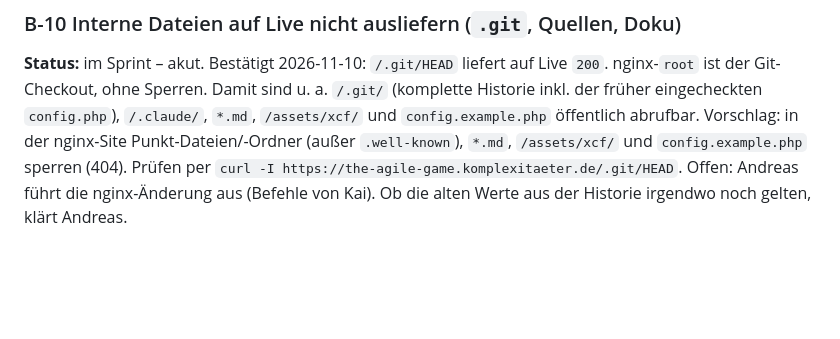
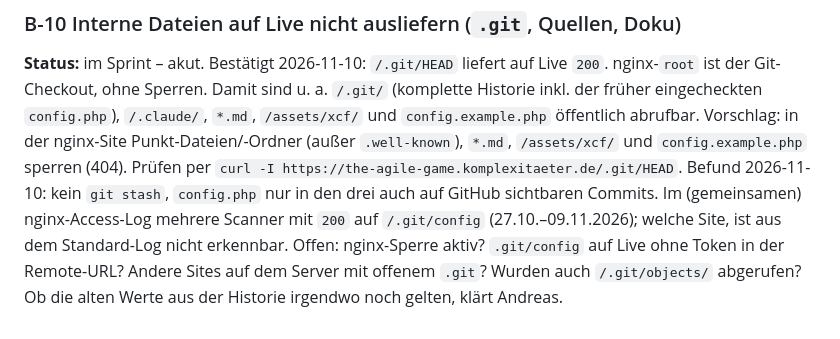
Before and after one commit to komplexitaeter/the-agile-game, a Markdown page: BACKLOG.md, the part around the change. Drawn GitHub-style; blank space fills up the shorter version.

Commit message:
Backlog: record findings for B-10
Co-Authored-By: Claude Opus 5.5 <noreply@anthropic.com>
Claude-Session: https://claude.ai/code/session_01VZgQHCmS8t5sip7XdxXVbc

```diff
--- a/BACKLOG.md
+++ b/BACKLOG.md
@@ -70,5 +70,9 @@ nginx-`root` ist der Git-Checkout, ohne Sperren. Damit sind u. a. `/.git/` (komp
 eingecheckten `config.php`), `/.claude/`, `*.md`, `/assets/xcf/` und `config.example.php` öffentlich abrufbar.
 Vorschlag: in der nginx-Site Punkt-Dateien/-Ordner (außer `.well-known`), `*.md`, `/assets/xcf/` und
 `config.example.php` sperren (404). Prüfen per `curl -I https://the-agile-game.komplexitaeter.de/.git/HEAD`.
-Offen: Andreas führt die nginx-Änderung aus (Befehle von Kai). Ob die alten Werte aus der Historie irgendwo noch
+Befund 2026-11-10: kein `git stash`, `config.php` nur in den drei auch auf GitHub sichtbaren Commits. Im
+(gemeinsamen) nginx-Access-Log mehrere Scanner mit `200` auf `/.git/config` (27.10.–09.11.2026); welche Site, ist
+aus dem Standard-Log nicht erkennbar.
+Offen: nginx-Sperre aktiv? `.git/config` auf Live ohne Token in der Remote-URL? Andere Sites auf dem Server mit
+offenem `.git`? Wurden auch `/.git/objects/` abgerufen? Ob die alten Werte aus der Historie irgendwo noch
 gelten, klärt Andreas.
```
